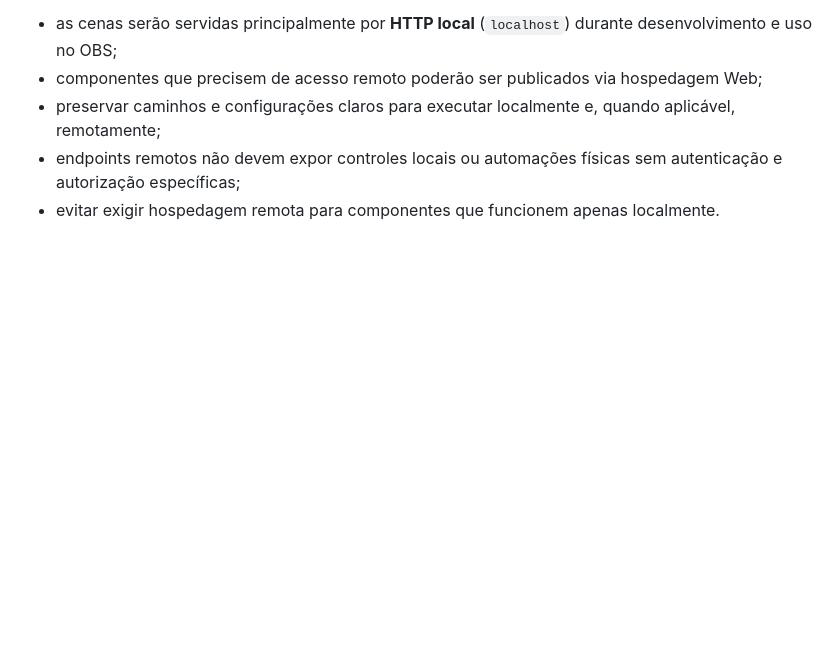
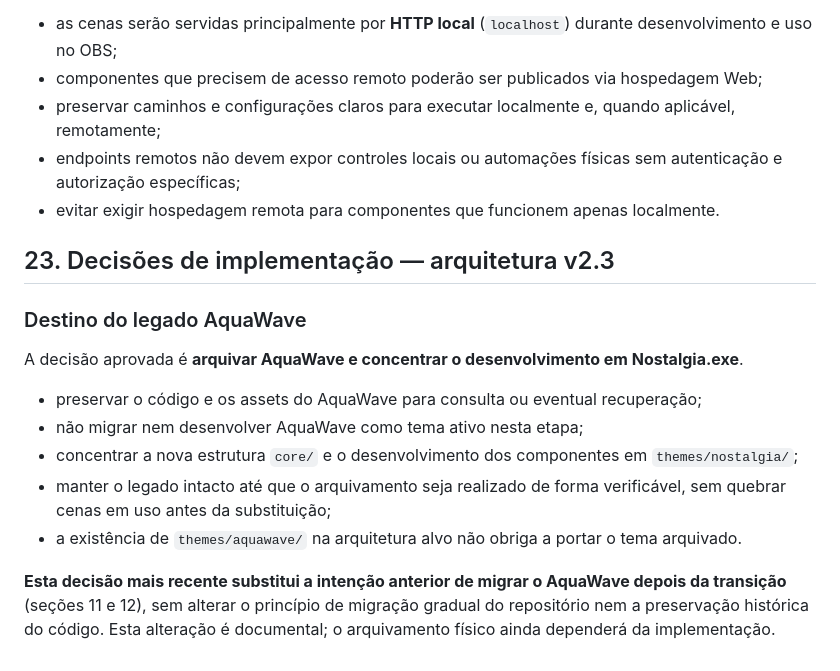
Before and after one commit to GMRsVoiage/stream, a Markdown page: NOSTALGIA_SPEC.md, the part around the change. Rendered like a GitHub page; blank space fills up the shorter version.

Commit message:
docs: archive AquaWave direction and focus on Nostalgia.exe

```diff
--- a/NOSTALGIA_SPEC.md
+++ b/NOSTALGIA_SPEC.md
@@ -558,3 +558,18 @@ A estratégia será **híbrida**:
 - preservar caminhos e configurações claros para executar localmente e, quando aplicável, remotamente;
 - endpoints remotos não devem expor controles locais ou automações físicas sem autenticação e autorização específicas;
 - evitar exigir hospedagem remota para componentes que funcionem apenas localmente.
+
+
+## 23. Decisões de implementação — arquitetura v2.3
+
+### Destino do legado AquaWave
+
+A decisão aprovada é **arquivar AquaWave e concentrar o desenvolvimento em Nostalgia.exe**.
+
+- preservar o código e os assets do AquaWave para consulta ou eventual recuperação;
+- não migrar nem desenvolver AquaWave como tema ativo nesta etapa;
+- concentrar a nova estrutura `core/` e o desenvolvimento dos componentes em `themes/nostalgia/`;
+- manter o legado intacto até que o arquivamento seja realizado de forma verificável, sem quebrar cenas em uso antes da substituição;
+- a existência de `themes/aquawave/` na arquitetura alvo não obriga a portar o tema arquivado.
+
+**Esta decisão mais recente substitui a intenção anterior de migrar o AquaWave depois da transição** (seções 11 e 12), sem alterar o princípio de migração gradual do repositório nem a preservação histórica do código. Esta alteração é documental; o arquivamento físico ainda dependerá da implementação.
```
